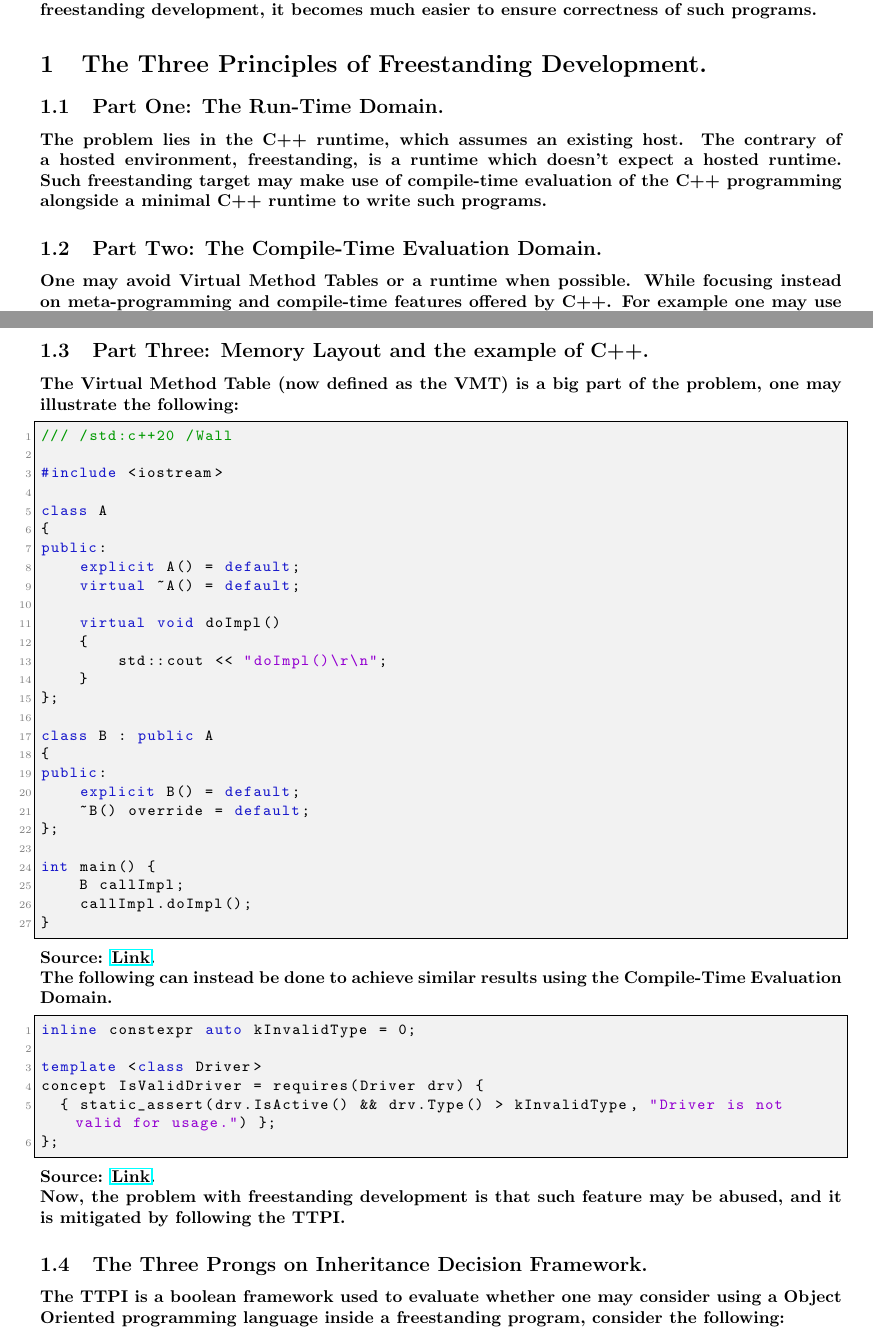
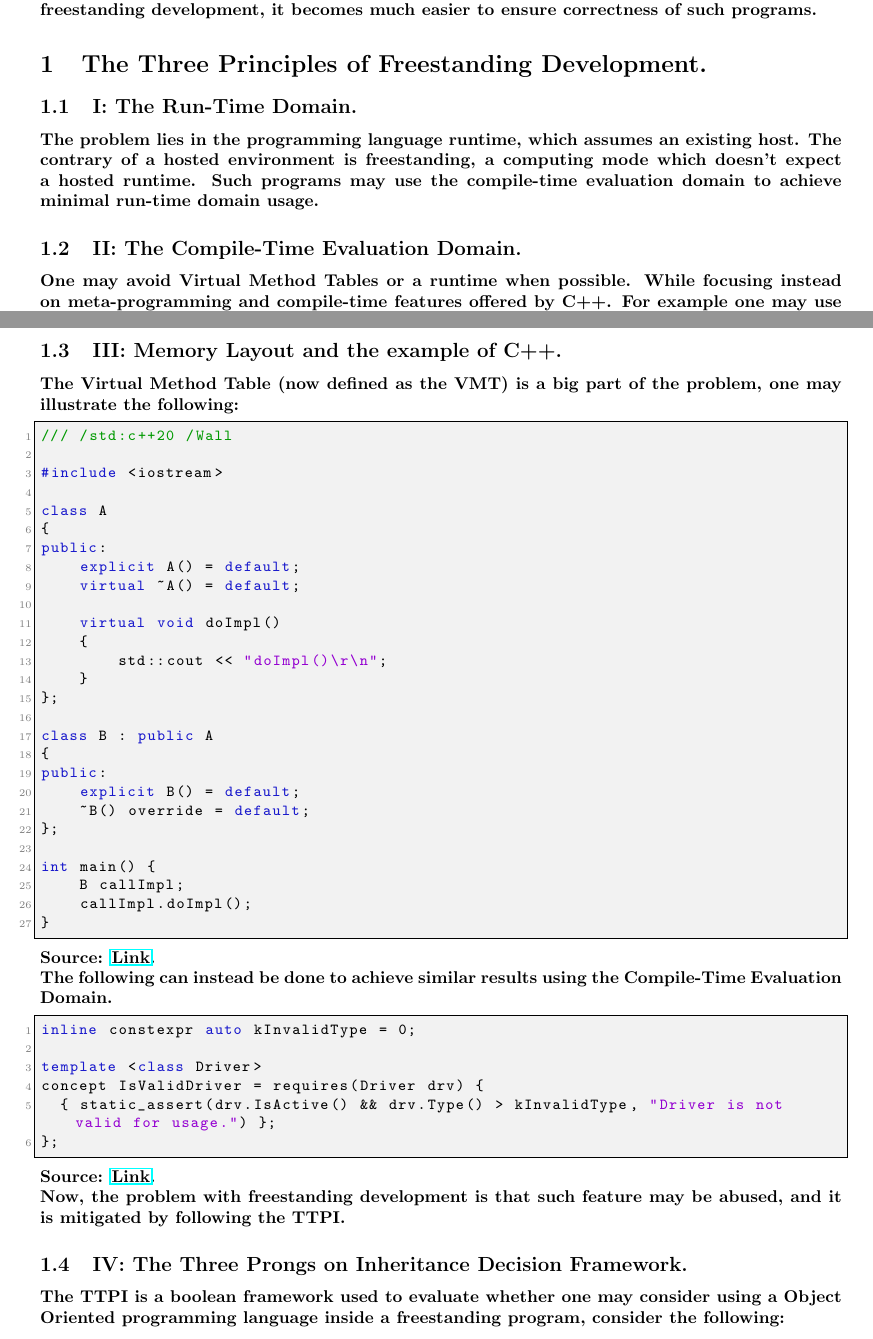
Before and after one commit to publications-and-more/wg, a LaTeX document (source/wg01/wg01.tex): two parts of pages 1 and 2 of 3, joined at a grey line, cut so that both start at the same text. Compiled offline with pdfLaTeX.

Commit message:
feat: improved phrasing in WG01.
Signed-off-by: Amlal El Mahrouss <amlal@nekernel.org>

```diff
--- a/source/wg01/wg01.tex
+++ b/source/wg01/wg01.tex
@@ -56,12 +56,12 @@ This is why most production-grade software (Linux, XNU, and NT) are mostly writt
 }
 
 \section{The Three Principles of Freestanding Development.}
-\subsection{Part One: The Run-Time Domain.}
+\subsection{I: The Run-Time Domain.}
 {
-The problem lies in the C++ runtime, which assumes an existing host. The contrary of a hosted environment, freestanding, is a runtime which doesn't expect a hosted runtime. Such freestanding target may make use of compile-time evaluation of the C++ programming alongside a minimal C++ runtime to write such programs.
+The problem lies in the programming language runtime, which assumes an existing host. The contrary of a hosted environment is freestanding, a computing mode which doesn't expect a hosted runtime. Such programs may use the compile-time evaluation domain to achieve minimal run-time domain usage.
 }
 
-\subsection{Part Two: The Compile-Time Evaluation Domain.}
+\subsection{II: The Compile-Time Evaluation Domain.}
 {
 One may avoid Virtual Method Tables or a runtime when possible. While focusing instead on meta-programming and compile-time features offered by C++.
 For example one may use templates to implement a scheduling policy algorithm.
@@ -83,7 +83,7 @@ struct MemoryTree final {
 };
 \end{lstlisting} Source: \href{https://github.com/nekernel-org/nekernel/blob/develop/src/kernel/KernelKit/CoreProcessScheduler.h#L78-L105}{Link}. \\ Which is why the `constexpr' keyword is very powerful here for the Compile-Time Evaluation Domain, we avoid the many pitfalls of the Run-Time Evaluation Domain.
 
-\subsection{Part Three: Memory Layout and the example of C++.}
+\subsection{III: Memory Layout and the example of C++.}
 {
 The Virtual Method Table (now defined as the VMT) is a big part of the problem, one may illustrate the following:
 
@@ -126,7 +126,7 @@ concept IsValidDriver = requires(Driver drv) {
 };
 \end{lstlisting} Source: \href{https://github.com/nekernel-org/nekernel/blob/develop/src/libDDK/DriverKit/c%2B%2B/driver_base.h}{Link}.\\ Now, the problem with freestanding development is that such feature may be abused, and it is mitigated by following the TTPI.
 
-\subsection{The Three Prongs on Inheritance Decision Framework.}
+\subsection{IV: The Three Prongs on Inheritance Decision Framework.}
 
 The TTPI is a boolean framework used to evaluate whether one may consider using a Object Oriented programming language inside a freestanding program, consider the following:
 
```
Also changed, not shown: source/wg01/wg01.tex (2 more changed lines).
